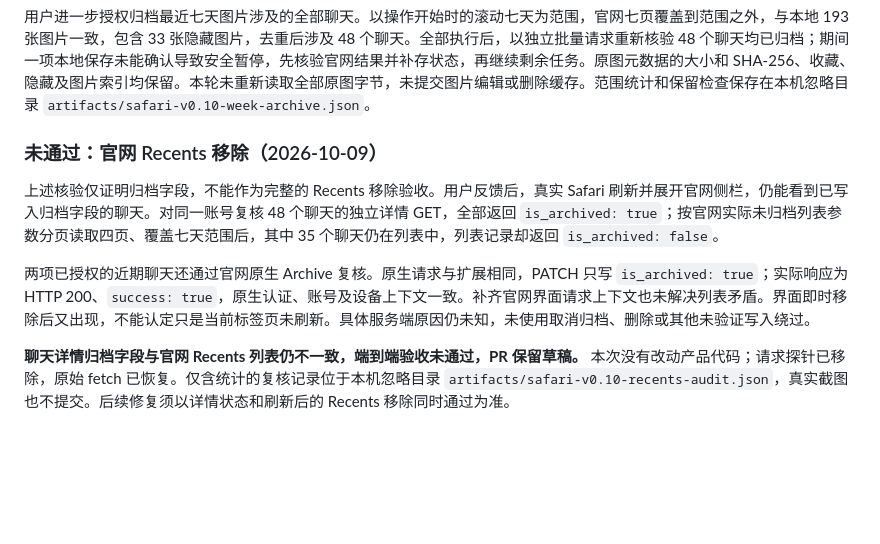
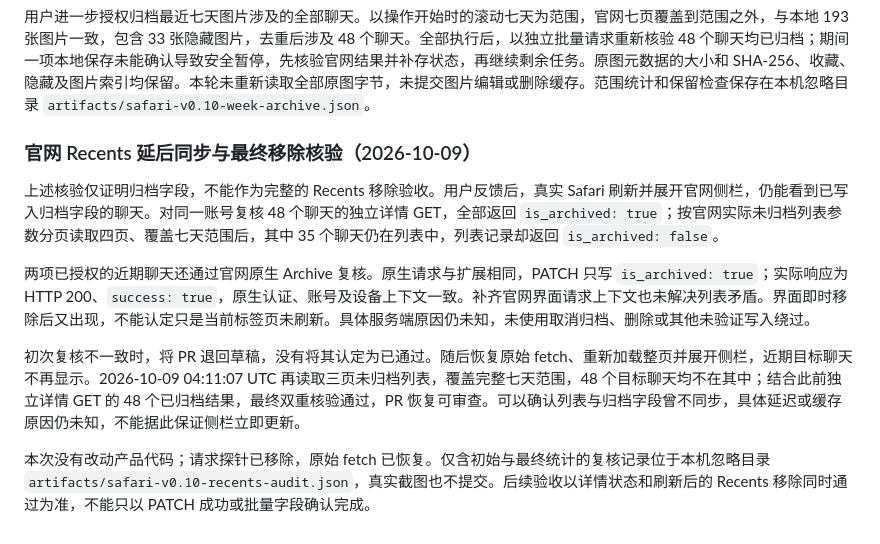
Before and after one commit to grepug/chatgpt-images-manager-extension, a Markdown page: docs/verification.md, the part around the change. Rendered like a GitHub page; blank space fills up the shorter version.

```diff
--- a/docs/verification.md
+++ b/docs/verification.md
@@ -204,10 +204,12 @@ Safari 版本经 XcodeBuildMCP CLI 构建并通过严格签名校验。在真实
 
 用户进一步授权归档最近七天图片涉及的全部聊天。以操作开始时的滚动七天为范围，官网七页覆盖到范围之外，与本地 193 张图片一致，包含 33 张隐藏图片，去重后涉及 48 个聊天。全部执行后，以独立批量请求重新核验 48 个聊天均已归档；期间一项本地保存未能确认导致安全暂停，先核验官网结果并补存状态，再继续剩余任务。原图元数据的大小和 SHA-256、收藏、隐藏及图片索引均保留。本轮未重新读取全部原图字节，未提交图片编辑或删除缓存。范围统计和保留检查保存在本机忽略目录 `artifacts/safari-v0.10-week-archive.json`。
 
-### 未通过：官网 Recents 移除（2026-10-09）
+### 官网 Recents 延后同步与最终移除核验（2026-10-09）
 
 上述核验仅证明归档字段，不能作为完整的 Recents 移除验收。用户反馈后，真实 Safari 刷新并展开官网侧栏，仍能看到已写入归档字段的聊天。对同一账号复核 48 个聊天的独立详情 GET，全部返回 `is_archived: true`；按官网实际未归档列表参数分页读取四页、覆盖七天范围后，其中 35 个聊天仍在列表中，列表记录却返回 `is_archived: false`。
 
 两项已授权的近期聊天还通过官网原生 Archive 复核。原生请求与扩展相同，PATCH 只写 `is_archived: true`；实际响应为 HTTP 200、`success: true`，原生认证、账号及设备上下文一致。补齐官网界面请求上下文也未解决列表矛盾。界面即时移除后又出现，不能认定只是当前标签页未刷新。具体服务端原因仍未知，未使用取消归档、删除或其他未验证写入绕过。
 
-**聊天详情归档字段与官网 Recents 列表仍不一致，端到端验收未通过，PR 保留草稿。** 本次没有改动产品代码；请求探针已移除，原始 fetch 已恢复。仅含统计的复核记录位于本机忽略目录 `artifacts/safari-v0.10-recents-audit.json`，真实截图也不提交。后续修复须以详情状态和刷新后的 Recents 移除同时通过为准。
+初次复核不一致时，将 PR 退回草稿，没有将其认定为已通过。随后恢复原始 fetch、重新加载整页并展开侧栏，近期目标聊天不再显示。2026-10-09 04:11:07 UTC 再读取三页未归档列表，覆盖完整七天范围，48 个目标聊天均不在其中；结合此前独立详情 GET 的 48 个已归档结果，最终双重核验通过，PR 恢复可审查。可以确认列表与归档字段曾不同步，具体延迟或缓存原因仍未知，不能据此保证侧栏立即更新。
+
+本次没有改动产品代码；请求探针已移除，原始 fetch 已恢复。仅含初始与最终统计的复核记录位于本机忽略目录 `artifacts/safari-v0.10-recents-audit.json`，真实截图也不提交。后续验收以详情状态和刷新后的 Recents 移除同时通过为准，不能只以 PATCH 成功或批量字段确认完成。
```
Also changed, not shown: README.md (+1 -1 lines).
